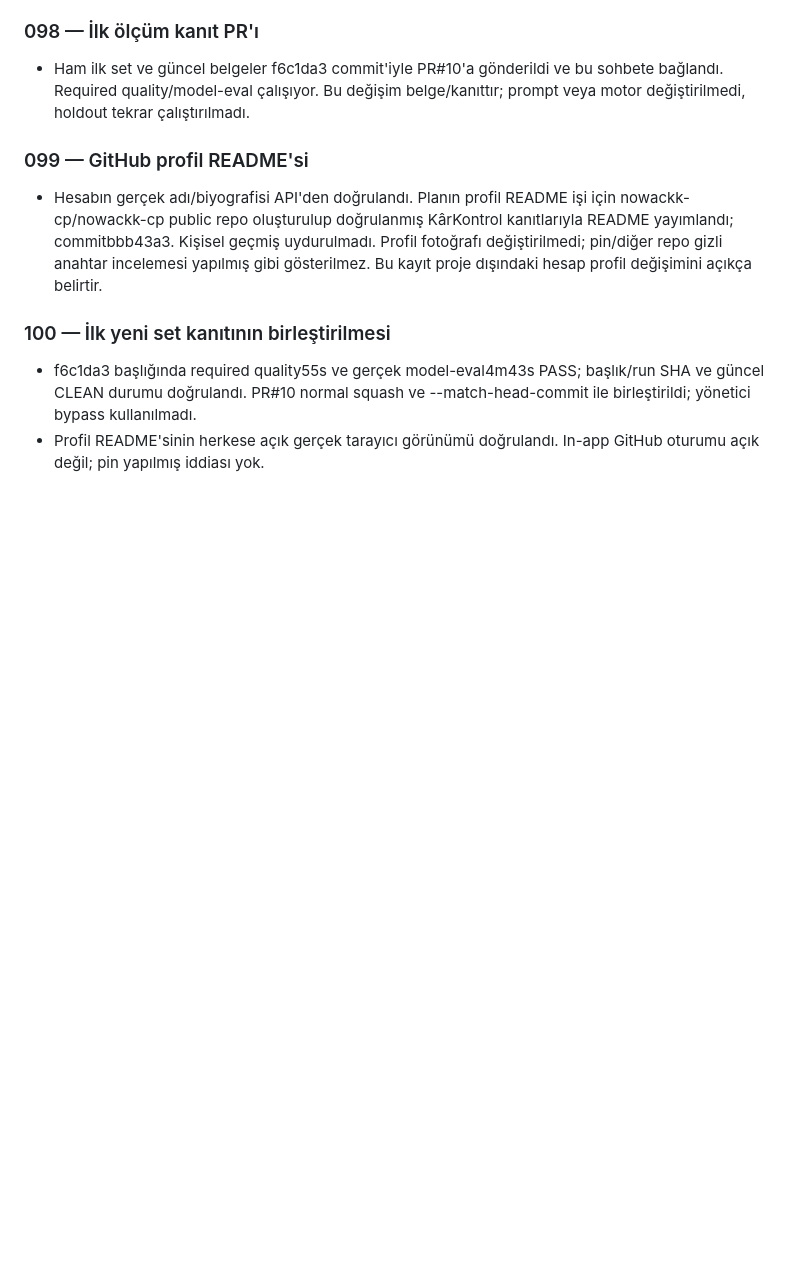
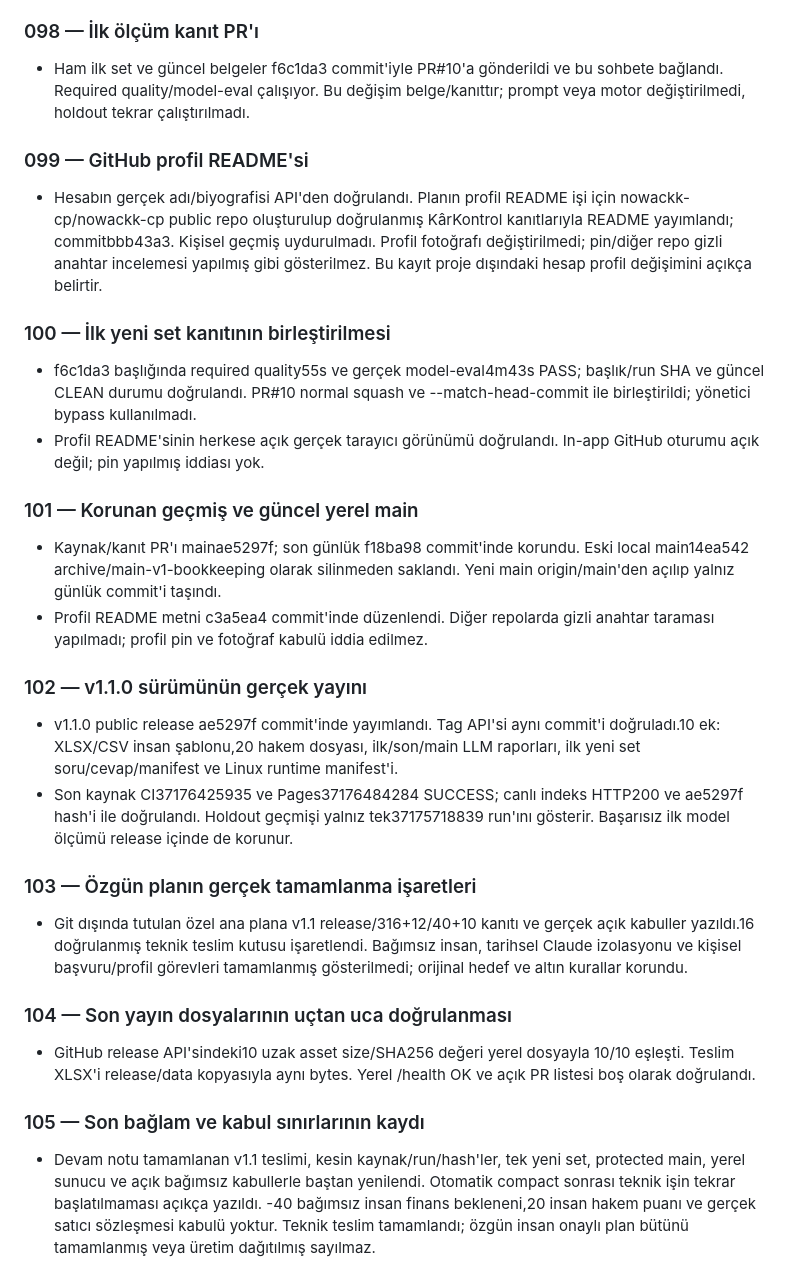
Before and after one commit to nowackk-cp/karkontrol, a Markdown page: projede yapılanlar.md, the part around the change. Drawn GitHub-style; blank space fills up the shorter version.

Commit message:
docs: preserve verified v1.1 release and final handoff

```diff
--- a/projede yapılanlar.md
+++ b/projede yapılanlar.md
@@ -953,3 +953,42 @@ Tarihler Europe/Istanbul saat dilimine göredir.
   --match-head-commit ile birleştirildi; yönetici bypass kullanılmadı.
 - Profil README'sinin herkese açık gerçek tarayıcı görünümü doğrulandı.
   In-app GitHub oturumu açık değil; pin yapılmış iddiası yok.
+
+### 101 — Korunan geçmiş ve güncel yerel main
+
+- Kaynak/kanıt PR'ı mainae5297f; son günlük f18ba98 commit'inde korundu.
+  Eski local main14ea542 archive/main-v1-bookkeeping olarak silinmeden saklandı.
+  Yeni main origin/main'den açılıp yalnız günlük commit'i taşındı.
+- Profil README metni c3a5ea4 commit'inde düzenlendi. Diğer repolarda gizli
+  anahtar taraması yapılmadı; profil pin ve fotoğraf kabulü iddia edilmez.
+
+### 102 — v1.1.0 sürümünün gerçek yayını
+
+- v1.1.0 public release ae5297f commit'inde yayımlandı. Tag API'si aynı commit'i
+  doğruladı.10 ek: XLSX/CSV insan şablonu,20 hakem dosyası, ilk/son/main LLM
+  raporları, ilk yeni set soru/cevap/manifest ve Linux runtime manifest'i.
+- Son kaynak CI37176425935 ve Pages37176484284 SUCCESS; canlı indeks HTTP200
+  ve ae5297f hash'i ile doğrulandı. Holdout geçmişi yalnız tek37175718839 run'ını
+  gösterir. Başarısız ilk model ölçümü release içinde de korunur.
+
+### 103 — Özgün planın gerçek tamamlanma işaretleri
+
+- Git dışında tutulan özel ana plana v1.1 release/316+12/40+10 kanıtı ve gerçek
+  açık kabuller yazıldı.16 doğrulanmış teknik teslim kutusu işaretlendi.
+  Bağımsız insan, tarihsel Claude izolasyonu ve kişisel başvuru/profil görevleri
+  tamamlanmış gösterilmedi; orijinal hedef ve altın kurallar korundu.
+
+### 104 — Son yayın dosyalarının uçtan uca doğrulanması
+
+- GitHub release API'sindeki10 uzak asset size/SHA256 değeri yerel dosyayla
+  10/10 eşleşti. Teslim XLSX'i release/data kopyasıyla aynı bytes.
+  Yerel /health OK ve açık PR listesi boş olarak doğrulandı.
+
+### 105 — Son bağlam ve kabul sınırlarının kaydı
+
+- Devam notu tamamlanan v1.1 teslimi, kesin kaynak/run/hash'ler, tek yeni set,
+  protected main, yerel sunucu ve açık bağımsız kabullerle baştan yenilendi.
+  Otomatik compact sonrası teknik işin tekrar başlatılmaması açıkça yazıldı.
+-40 bağımsız insan finans bekleneni,20 insan hakem puanı ve gerçek satıcı
+  sözleşmesi kabulü yoktur. Teknik teslim tamamlandı; özgün insan onaylı plan
+  bütünü tamamlanmış veya üretim dağıtılmış sayılmaz.
```
Also changed, not shown: docs/DEVAM_NOTU.md (+65 -66 lines).
